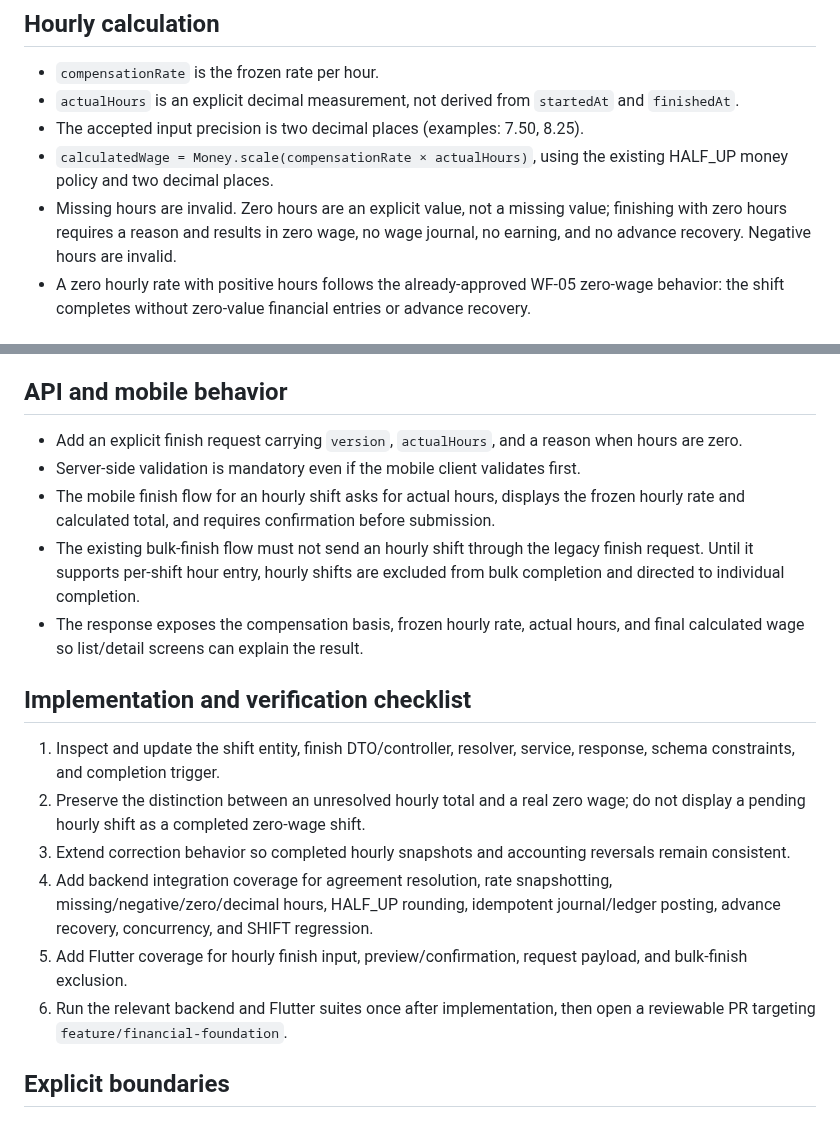
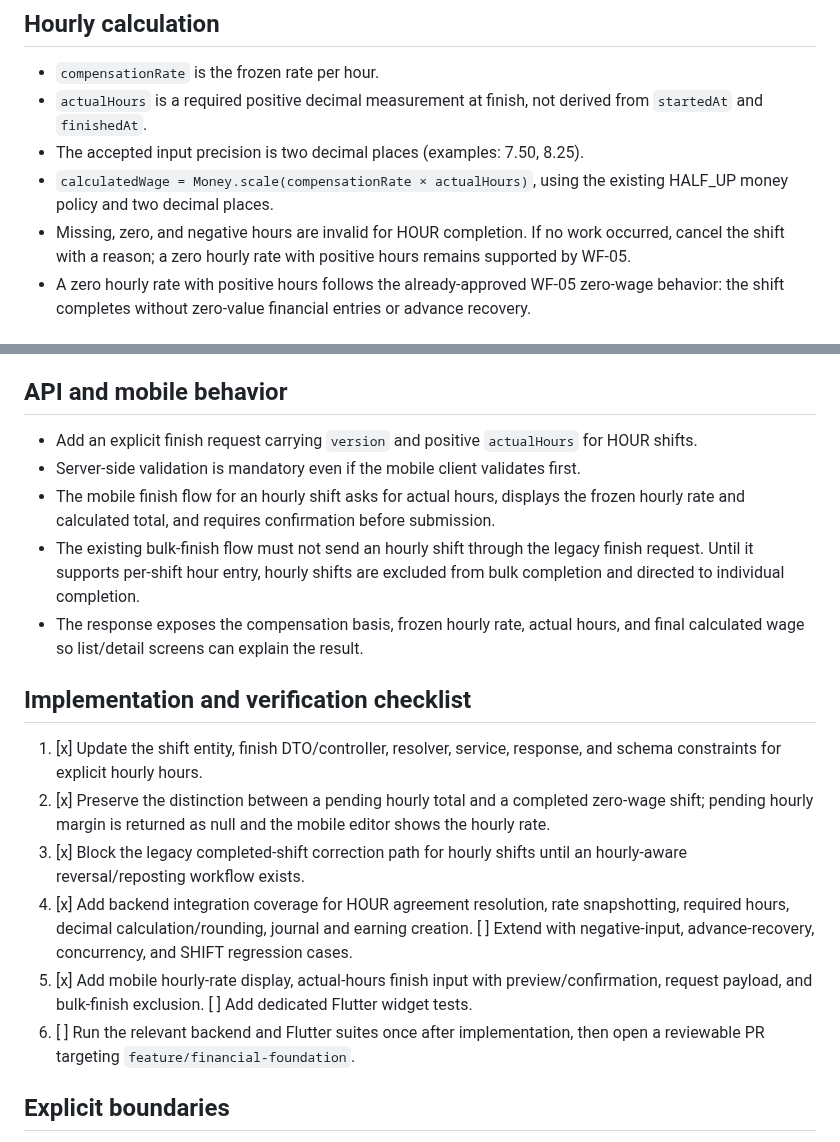
Before and after one commit to MohammedAli01020/contractor-manager, a Markdown page: docs/phases/PHASE-WF-06-HOURLY-COMPENSATION.md, 2 parts joined by grey strips. Drawn GitHub-style.

Commit message:
docs(workforce): update hourly compensation implementation status

```diff
--- a/docs/phases/PHASE-WF-06-HOURLY-COMPENSATION.md
+++ b/docs/phases/PHASE-WF-06-HOURLY-COMPENSATION.md
@@ -24,10 +24,10 @@ WF-06 adds the `HOUR` compensation basis to the existing shift lifecycle:
 ## Hourly calculation
 
 - `compensationRate` is the frozen rate per hour.
-- `actualHours` is an explicit decimal measurement, not derived from `startedAt` and `finishedAt`.
+- `actualHours` is a required positive decimal measurement at finish, not derived from `startedAt` and `finishedAt`.
 - The accepted input precision is two decimal places (examples: 7.50, 8.25).
 - `calculatedWage = Money.scale(compensationRate × actualHours)`, using the existing HALF_UP money policy and two decimal places.
-- Missing hours are invalid. Zero hours are an explicit value, not a missing value; finishing with zero hours requires a reason and results in zero wage, no wage journal, no earning, and no advance recovery. Negative hours are invalid.
+- Missing, zero, and negative hours are invalid for HOUR completion. If no work occurred, cancel the shift with a reason; a zero hourly rate with positive hours remains supported by WF-05.
 - A zero hourly rate with positive hours follows the already-approved WF-05 zero-wage behavior: the shift completes without zero-value financial entries or advance recovery.
 
 ## Compatibility
@@ -40,7 +40,7 @@ WF-06 adds the `HOUR` compensation basis to the existing shift lifecycle:
 
 ## API and mobile behavior
 
-- Add an explicit finish request carrying `version`, `actualHours`, and a reason when hours are zero.
+- Add an explicit finish request carrying `version` and positive `actualHours` for HOUR shifts.
 - Server-side validation is mandatory even if the mobile client validates first.
 - The mobile finish flow for an hourly shift asks for actual hours, displays the frozen hourly rate and calculated total, and requires confirmation before submission.
 - The existing bulk-finish flow must not send an hourly shift through the legacy finish request. Until it supports per-shift hour entry, hourly shifts are excluded from bulk completion and directed to individual completion.
@@ -48,12 +48,12 @@ WF-06 adds the `HOUR` compensation basis to the existing shift lifecycle:
 
 ## Implementation and verification checklist
 
-1. Inspect and update the shift entity, finish DTO/controller, resolver, service, response, schema constraints, and completion trigger.
-2. Preserve the distinction between an unresolved hourly total and a real zero wage; do not display a pending hourly shift as a completed zero-wage shift.
-3. Extend correction behavior so completed hourly snapshots and accounting reversals remain consistent.
-4. Add backend integration coverage for agreement resolution, rate snapshotting, missing/negative/zero/decimal hours, HALF_UP rounding, idempotent journal/ledger posting, advance recovery, concurrency, and SHIFT regression.
-5. Add Flutter coverage for hourly finish input, preview/confirmation, request payload, and bulk-finish exclusion.
-6. Run the relevant backend and Flutter suites once after implementation, then open a reviewable PR targeting `feature/financial-foundation`.
+1. [x] Update the shift entity, finish DTO/controller, resolver, service, response, and schema constraints for explicit hourly hours.
+2. [x] Preserve the distinction between a pending hourly total and a completed zero-wage shift; pending hourly margin is returned as null and the mobile editor shows the hourly rate.
+3. [x] Block the legacy completed-shift correction path for hourly shifts until an hourly-aware reversal/reposting workflow exists.
+4. [x] Add backend integration coverage for HOUR agreement resolution, rate snapshotting, required hours, decimal calculation/rounding, journal and earning creation. [ ] Extend with negative-input, advance-recovery, concurrency, and SHIFT regression cases.
+5. [x] Add mobile hourly-rate display, actual-hours finish input with preview/confirmation, request payload, and bulk-finish exclusion. [ ] Add dedicated Flutter widget tests.
+6. [ ] Run the relevant backend and Flutter suites once after implementation, then open a reviewable PR targeting `feature/financial-foundation`.
 
 ## Explicit boundaries
 
```
